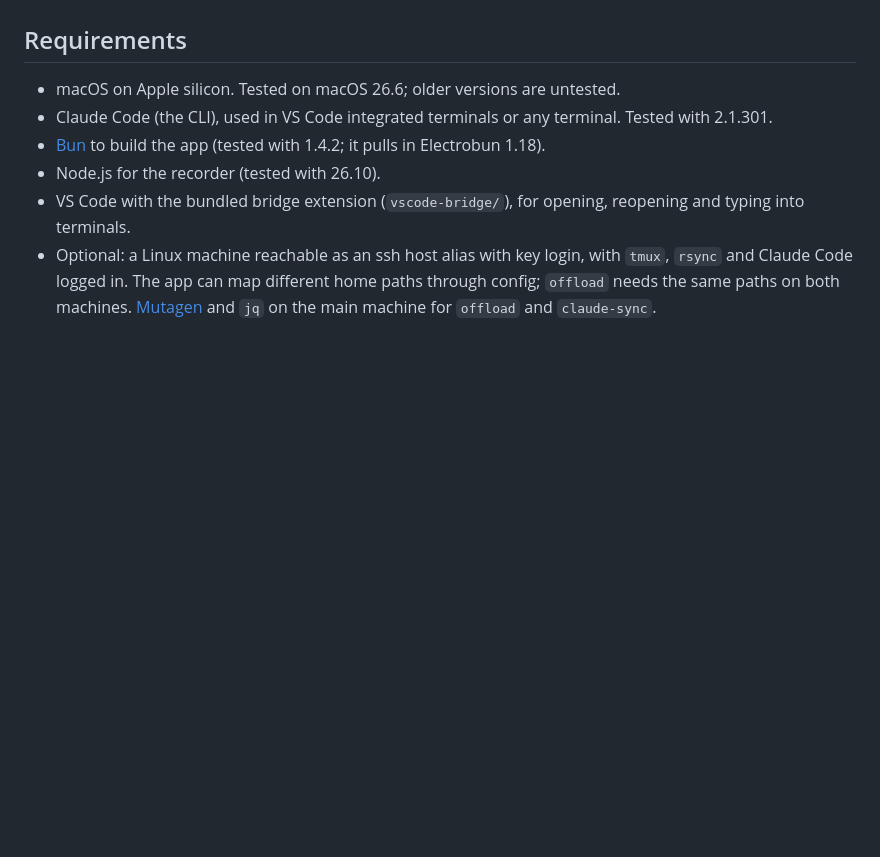
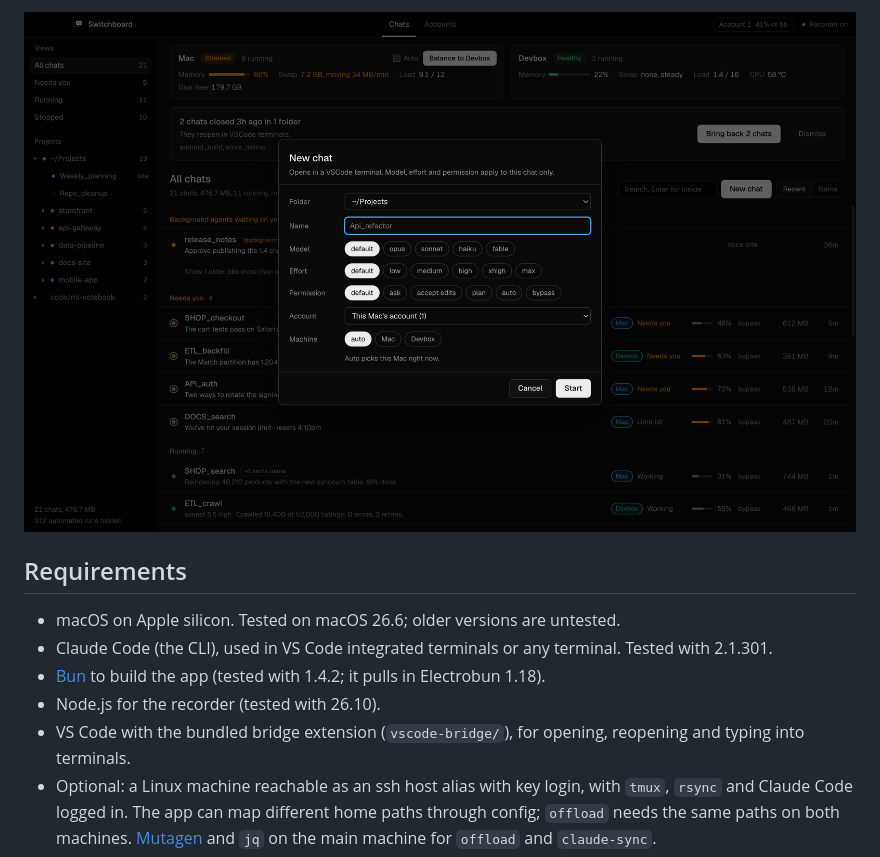
Before and after one commit to akv2011/claude-switchboard, a Markdown page: README.md, the part around one of its changes. Drawn GitHub-style; pictures changed too: docs/images/new-chat.png (added); blank space fills up the shorter version.

```diff
--- a/README.md
+++ b/README.md
@@ -49,3 +62,4 @@ Screenshots are not included yet; they would show the author's own chats. Contri
+![New chat form: folder, name, model, effort, permission mode, account and machine](docs/images/new-chat.png)
 
 ## Requirements
 
```
Also changed, not shown: other parts of README.md (+14 -1 lines), CHANGELOG.md (+6 -0 lines), CONTRIBUTING.md (+3 -1 lines), docs/images/accounts.png (added), docs/images/detail.png (added), docs/images/overview.png (added), docs/images/remote.png (added), 2 other files.
